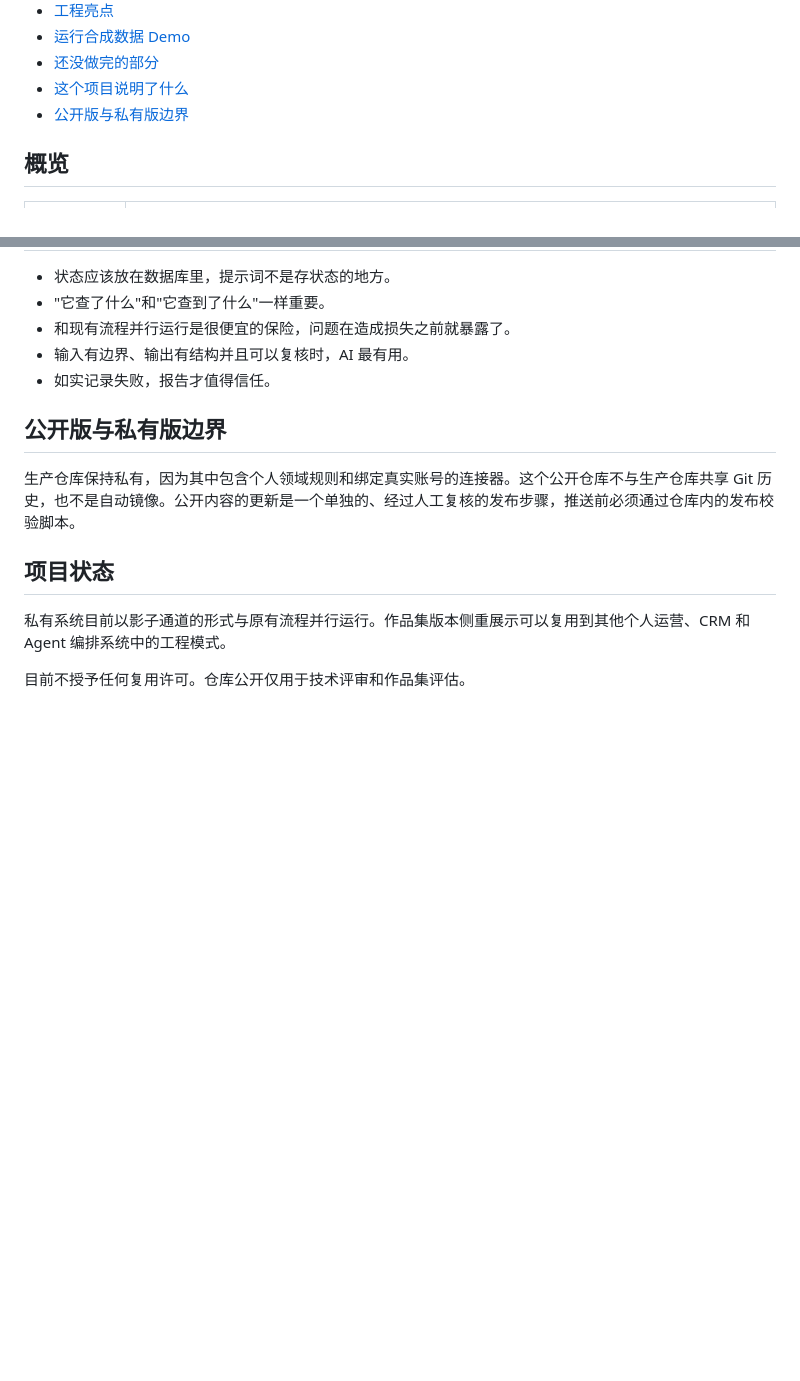
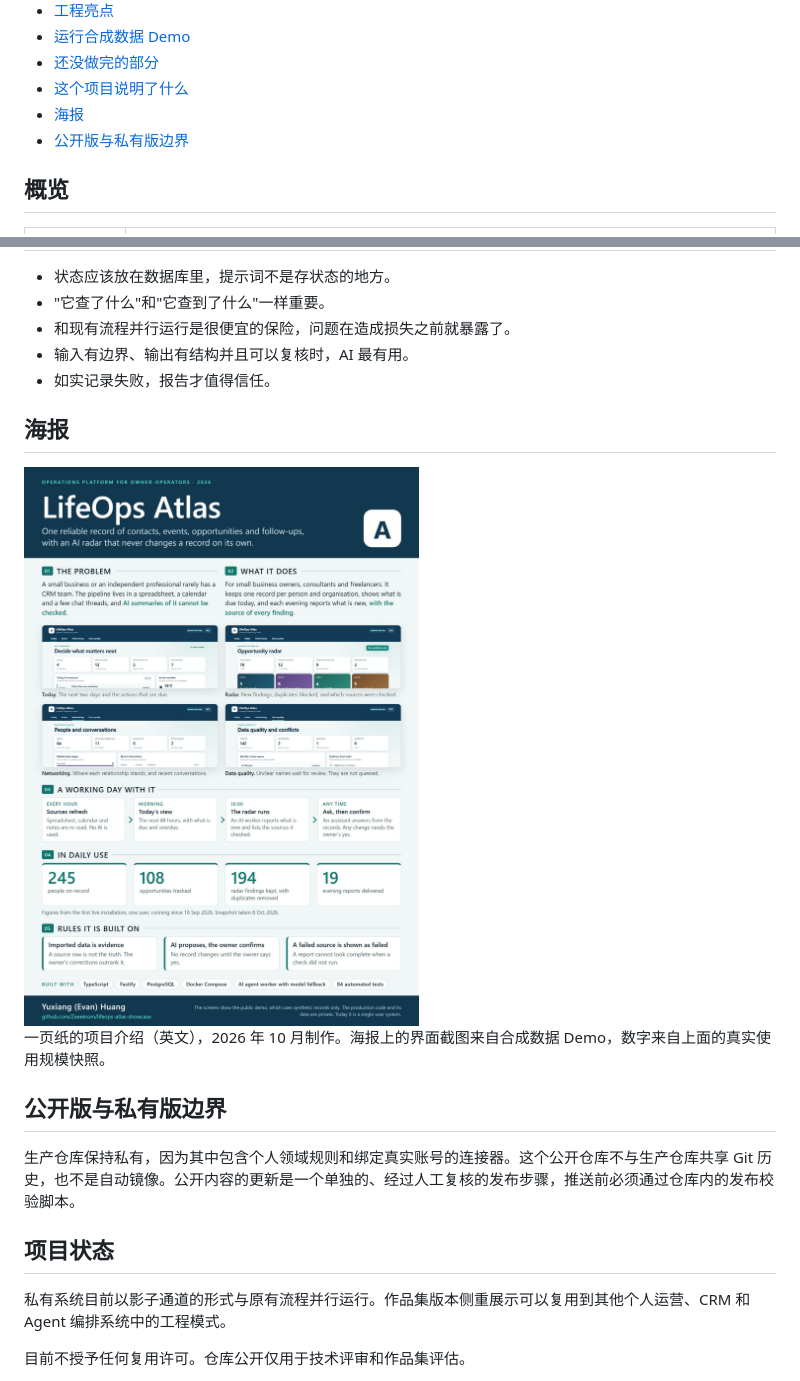
Before and after one commit to Zeeekrom/lifeops-atlas-showcase, a Markdown page: README.zh-CN.md, 2 parts joined by grey strips. Drawn GitHub-style; pictures changed too: media/poster.jpg (added); blank space fills up the shorter version.

```diff
--- a/README.zh-CN.md
+++ b/README.zh-CN.md
@@ -33,6 +33,7 @@
 - [运行合成数据 Demo](#运行合成数据-demo)
 - [还没做完的部分](#还没做完的部分)
 - [这个项目说明了什么](#这个项目说明了什么)
+- [海报](#海报)
 - [公开版与私有版边界](#公开版与私有版边界)
 
 ## 概览
@@ -261,6 +262,12 @@ Demo 包含 Today、Radar、Networking 和 Data Quality 四个页面，支持语
 - 输入有边界、输出有结构并且可以复核时，AI 最有用。
 - 如实记录失败，报告才值得信任。
 
+## 海报
+
+<img src="media/poster.jpg" alt="项目海报" width="520">
+
+一页纸的项目介绍（英文），2026 年 10 月制作。海报上的界面截图来自合成数据 Demo，数字来自上面的真实使用规模快照。
+
 ## 公开版与私有版边界
 
 生产仓库保持私有，因为其中包含个人领域规则和绑定真实账号的连接器。这个公开仓库不与生产仓库共享 Git 历史，也不是自动镜像。公开内容的更新是一个单独的、经过人工复核的发布步骤，推送前必须通过仓库内的发布校验脚本。
```
Also changed, not shown: README.md (+7 -0 lines).
